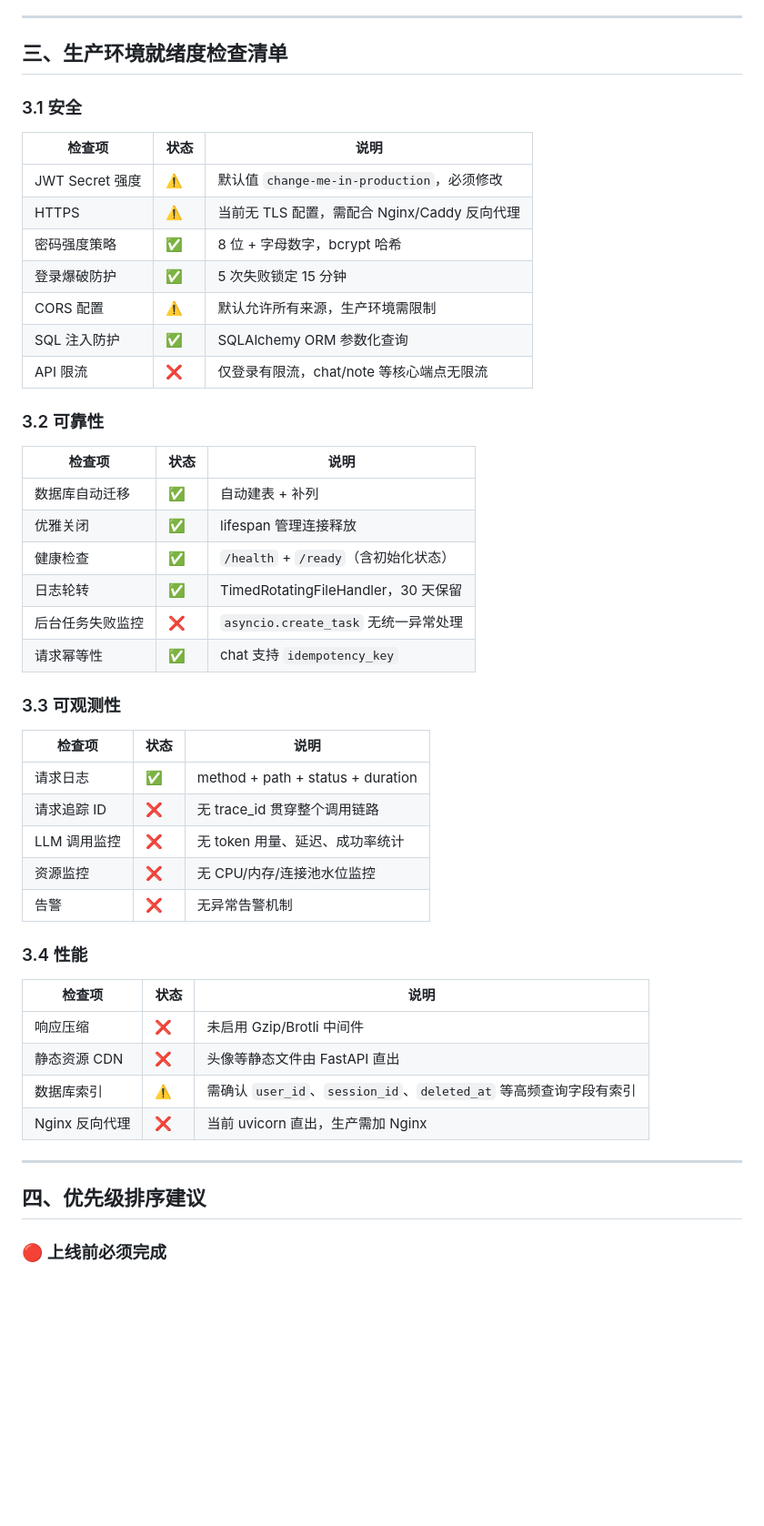
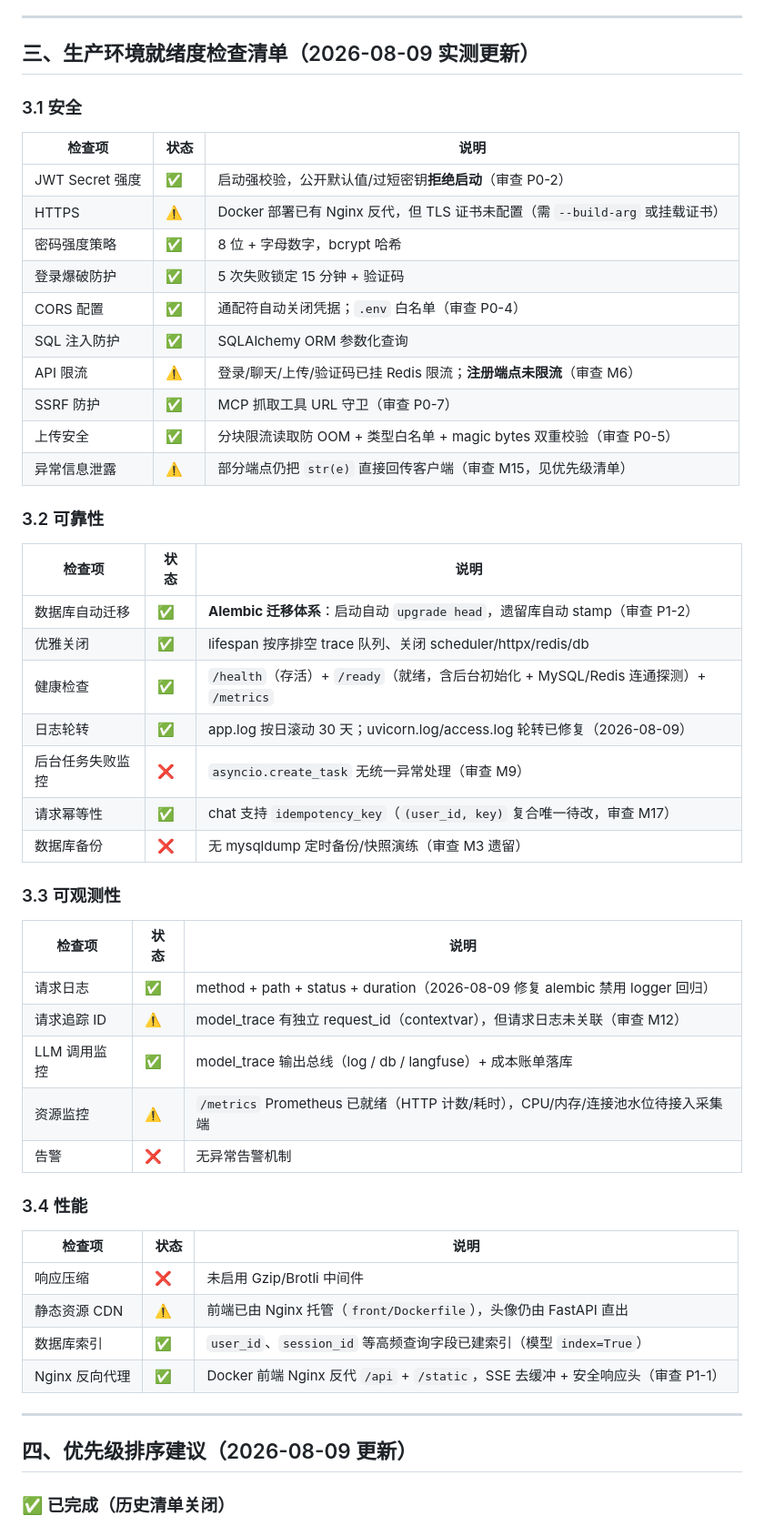
Before and after one commit to kangkang-ship-it/RAG-LearnLittle, a Markdown page: docs/生产环境风险分析与优化方案.md, the part around one of its changes. Shown at 91% size. Drawn GitHub-style; blank space fills up the shorter version.

```diff
--- a/docs/生产环境风险分析与优化方案.md
+++ b/docs/生产环境风险分析与优化方案.md
@@ -258,39 +267,43 @@ TTL: 600s (10min)
 
 ---
 
-## 三、生产环境就绪度检查清单
+## 三、生产环境就绪度检查清单（2026-08-09 实测更新）
 
 ### 3.1 安全
 
 | 检查项 | 状态 | 说明 |
 |--------|------|------|
-| JWT Secret 强度 | ⚠️ | 默认值 `change-me-in-production`，必须修改 |
-| HTTPS | ⚠️ | 当前无 TLS 配置，需配合 Nginx/Caddy 反向代理 |
+| JWT Secret 强度 | ✅ | 启动强校验，公开默认值/过短密钥**拒绝启动**（审查 P0-2） |
+| HTTPS | ⚠️ | Docker 部署已有 Nginx 反代，但 TLS 证书未配置（需 `--build-arg` 或挂载证书） |
 | 密码强度策略 | ✅ | 8 位 + 字母数字，bcrypt 哈希 |
-| 登录爆破防护 | ✅ | 5 次失败锁定 15 分钟 |
-| CORS 配置 | ⚠️ | 默认允许所有来源，生产环境需限制 |
+| 登录爆破防护 | ✅ | 5 次失败锁定 15 分钟 + 验证码 |
+| CORS 配置 | ✅ | 通配符自动关闭凭据；`.env` 白名单（审查 P0-4） |
 | SQL 注入防护 | ✅ | SQLAlchemy ORM 参数化查询 |
-| API 限流 | ❌ | 仅登录有限流，chat/note 等核心端点无限流 |
+| API 限流 | ⚠️ | 登录/聊天/上传/验证码已挂 Redis 限流；**注册端点未限流**（审查 M6） |
+| SSRF 防护 | ✅ | MCP 抓取工具 URL 守卫（审查 P0-7） |
+| 上传安全 | ✅ | 分块限流读取防 OOM + 类型白名单 + magic bytes 双重校验（审查 P0-5） |
+| 异常信息泄露 | ⚠️ | 部分端点仍把 `str(e)` 直接回传客户端（审查 M15，见优先级清单） |
 
 ### 3.2 可靠性
 
 | 检查项 | 状态 | 说明 |
 |--------|------|------|
-| 数据库自动迁移 | ✅ | 自动建表 + 补列 |
-| 优雅关闭 | ✅ | lifespan 管理连接释放 |
-| 健康检查 | ✅ | `/health` + `/ready`（含初始化状态） |
-| 日志轮转 | ✅ | TimedRotatingFileHandler，30 天保留 |
-| 后台任务失败监控 | ❌ | `asyncio.create_task` 无统一异常处理 |
-| 请求幂等性 | ✅ | chat 支持 `idempotency_key` |
+| 数据库自动迁移 | ✅ | **Alembic 迁移体系**：启动自动 `upgrade head`，遗留库自动 stamp（审查 P1-2） |
+| 优雅关闭 | ✅ | lifespan 按序排空 trace 队列、关闭 scheduler/httpx/redis/db |
+| 健康检查 | ✅ | `/health`（存活）+ `/ready`（就绪，含后台初始化 + MySQL/Redis 连通探测）+ `/metrics` |
+| 日志轮转 | ✅ | app.log 按日滚动 30 天；uvicorn.log/access.log 轮转已修复（2026-08-09） |
+| 后台任务失败监控 | ❌ | `asyncio.create_task` 无统一异常处理（审查 M9） |
+| 请求幂等性 | ✅ | chat 支持 `idempotency_key`（`(user_id, key)` 复合唯一待改，审查 M17） |
+| 数据库备份 | ❌ | 无 mysqldump 定时备份/快照演练（审查 M3 遗留） |
 
 ### 3.3 可观测性
 
 | 检查项 | 状态 | 说明 |
 |--------|------|------|
-| 请求日志 | ✅ | method + path + status + duration |
-| 请求追踪 ID | ❌ | 无 trace_id 贯穿整个调用链路 |
-| LLM 调用监控 | ❌ | 无 token 用量、延迟、成功率统计 |
-| 资源监控 | ❌ | 无 CPU/内存/连接池水位监控 |
+| 请求日志 | ✅ | method + path + status + duration（2026-08-09 修复 alembic 禁用 logger 回归） |
+| 请求追踪 ID | ⚠️ | model_trace 有独立 request_id（contextvar），但请求日志未关联（审查 M12） |
+| LLM 调用监控 | ✅ | model_trace 输出总线（log / db / langfuse）+ 成本账单落库 |
+| 资源监控 | ⚠️ | `/metrics` Prometheus 已就绪（HTTP 计数/耗时），CPU/内存/连接池水位待接入采集端 |
 | 告警 | ❌ | 无异常告警机制 |
 
 ### 3.4 性能
@@ -298,13 +311,13 @@ TTL: 600s (10min)
 | 检查项 | 状态 | 说明 |
 |--------|------|------|
 | 响应压缩 | ❌ | 未启用 Gzip/Brotli 中间件 |
-| 静态资源 CDN | ❌ | 头像等静态文件由 FastAPI 直出 |
-| 数据库索引 | ⚠️ | 需确认 `user_id`、`session_id`、`deleted_at` 等高频查询字段有索引 |
-| Nginx 反向代理 | ❌ | 当前 uvicorn 直出，生产需加 Nginx |
+| 静态资源 CDN | ⚠️ | 前端已由 Nginx 托管（`front/Dockerfile`），头像仍由 FastAPI 直出 |
+| 数据库索引 | ✅ | `user_id`、`session_id` 等高频查询字段已建索引（模型 `index=True`） |
+| Nginx 反向代理 | ✅ | Docker 前端 Nginx 反代 `/api` + `/static`，SSE 去缓冲 + 安全响应头（审查 P1-1） |
 
 ---
 
-## 四、优先级排序建议
+## 四、优先级排序建议（2026-08-09 更新）
 
-### 🔴 上线前必须完成
+### ✅ 已完成（历史清单关闭）
 
```
Also changed, not shown: other parts of docs/生产环境风险分析与优化方案.md (+92 -62 lines).
